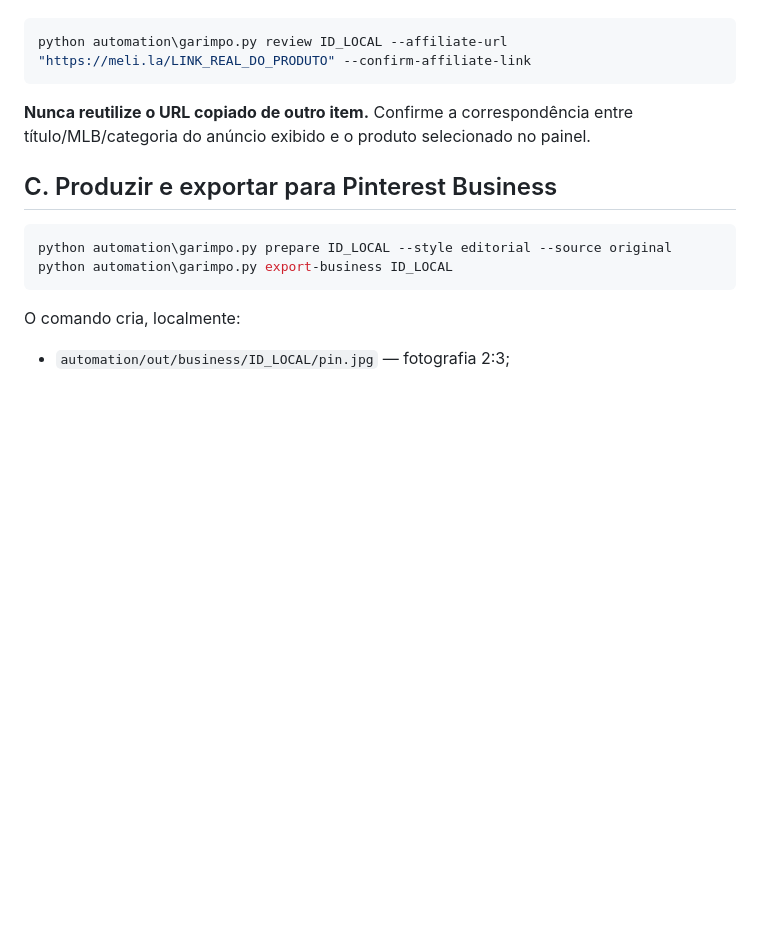
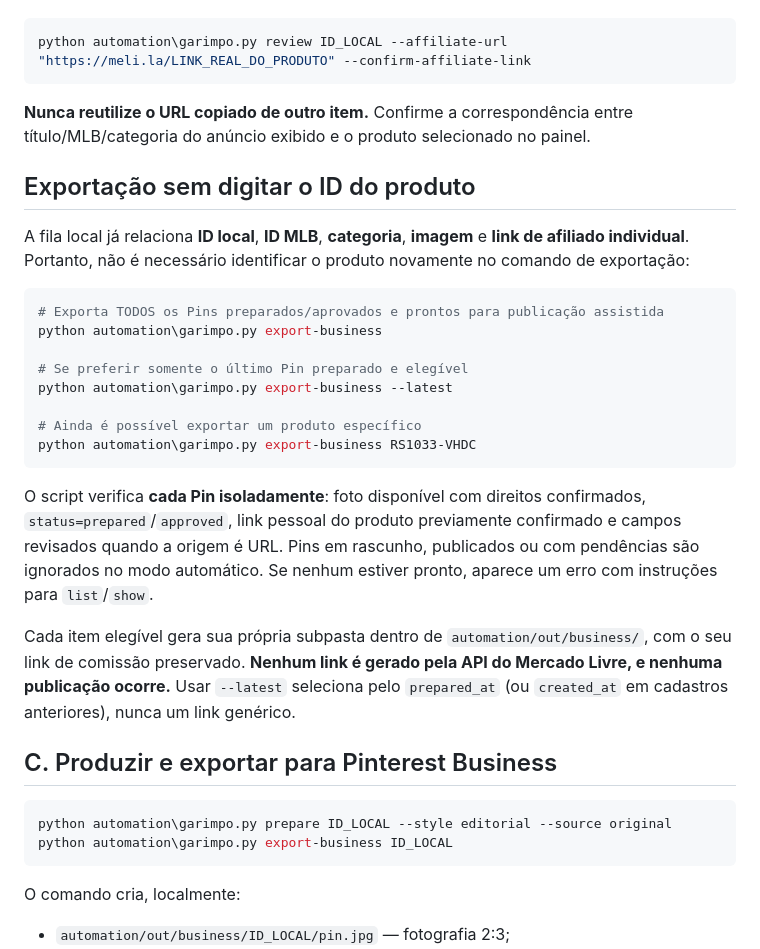
Before and after one commit to victoralecrim11/affiliatepilot-ai, a Markdown page: automation/EDITORIAL_BUSINESS.md, the part around the change. Drawn GitHub-style; blank space fills up the shorter version.

Commit message:
docs: export-business without product ID scans confirmed ready Pins

````diff
--- a/automation/EDITORIAL_BUSINESS.md
+++ b/automation/EDITORIAL_BUSINESS.md
@@ -89,6 +89,35 @@ python automation\garimpo.py review ID_LOCAL --affiliate-url "https://meli.la/LI
 **Nunca reutilize o URL copiado de outro item.** Confirme a correspondência
 entre título/MLB/categoria do anúncio exibido e o produto selecionado no painel.
 
+## Exportação sem digitar o ID do produto
+
+A fila local já relaciona **ID local**, **ID MLB**, **categoria**, **imagem** e
+**link de afiliado individual**. Portanto, não é necessário identificar o
+produto novamente no comando de exportação:
+
+```powershell
+# Exporta TODOS os Pins preparados/aprovados e prontos para publicação assistida
+python automation\garimpo.py export-business
+
+# Se preferir somente o último Pin preparado e elegível
+python automation\garimpo.py export-business --latest
+
+# Ainda é possível exportar um produto específico
+python automation\garimpo.py export-business RS1033-VHDC
+```
+
+O script verifica **cada Pin isoladamente**: foto disponível com direitos
+confirmados, `status=prepared`/`approved`, link pessoal do produto previamente
+confirmado e campos revisados quando a origem é URL. Pins em rascunho,
+publicados ou com pendências são ignorados no modo automático. Se nenhum estiver
+pronto, aparece um erro com instruções para `list`/`show`.
+
+Cada item elegível gera sua própria subpasta dentro de
+`automation/out/business/`, com o seu link de comissão preservado. **Nenhum
+link é gerado pela API do Mercado Livre, e nenhuma publicação ocorre.**
+Usar `--latest` seleciona pelo `prepared_at` (ou `created_at` em cadastros
+anteriores), nunca um link genérico.
+
 ## C. Produzir e exportar para Pinterest Business
 
 ```powershell
````
